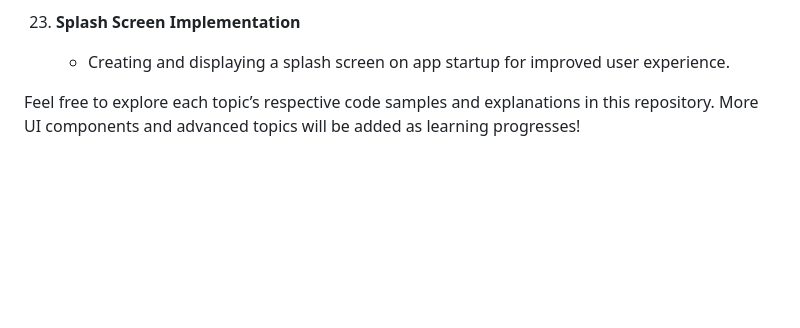
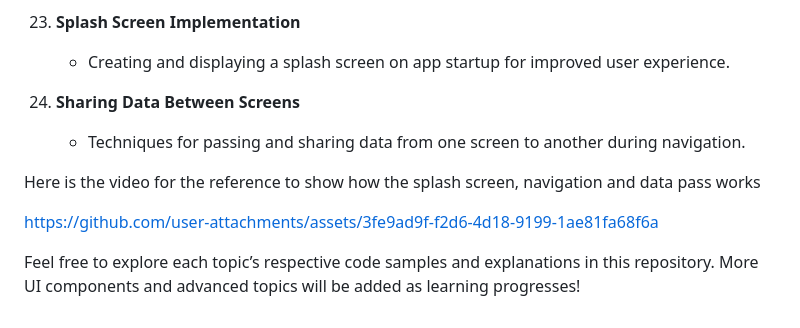
Before and after one commit to Yuvraj162002/FlutterUILearning, a Markdown page: README.md, the part around the change. Rendered like a GitHub page; blank space fills up the shorter version.

```diff
--- a/README.md
+++ b/README.md
@@ -75,5 +75,13 @@ This section documents the progress and learning resources for building user int
 23. **Splash Screen Implementation**
     - Creating and displaying a splash screen on app startup for improved user experience.
 
+24. **Sharing Data Between Screens**
+    - Techniques for passing and sharing data from one screen to another during navigation.
+
+Here is the video for the reference to show how the splash screen, navigation and data pass works
+
+https://github.com/user-attachments/assets/3fe9ad9f-f2d6-4d18-9199-1ae81fa68f6a
+
+
 
 Feel free to explore each topic’s respective code samples and explanations in this repository. More UI components and advanced topics will be added as learning progresses!
```
